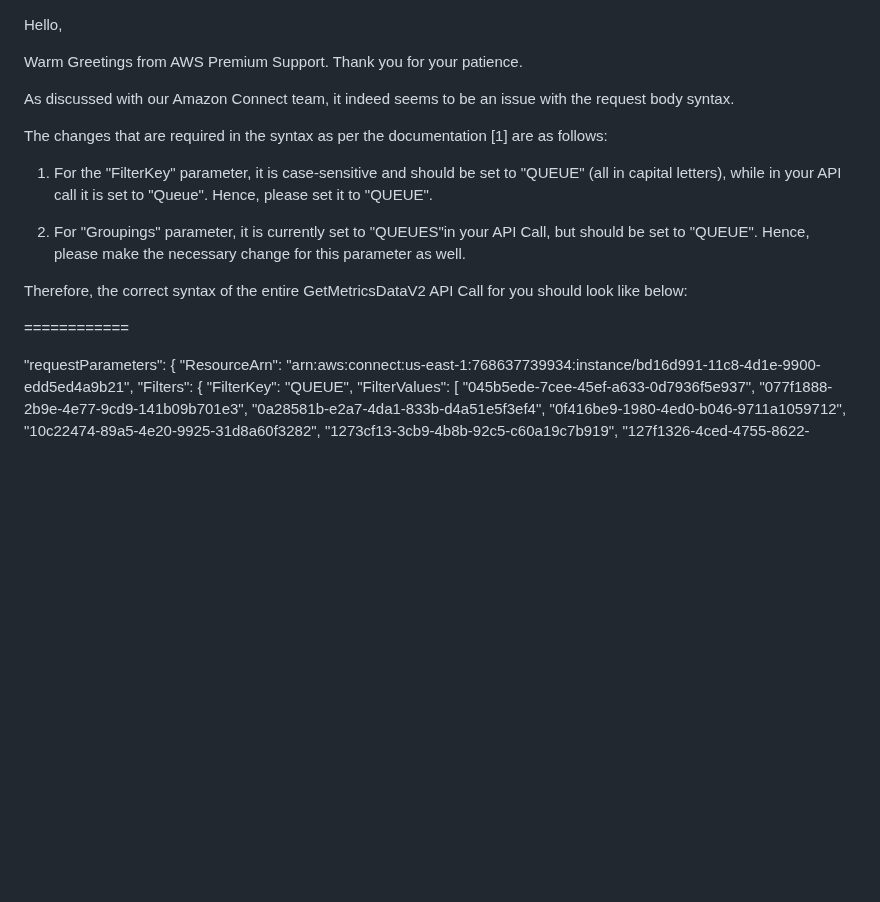
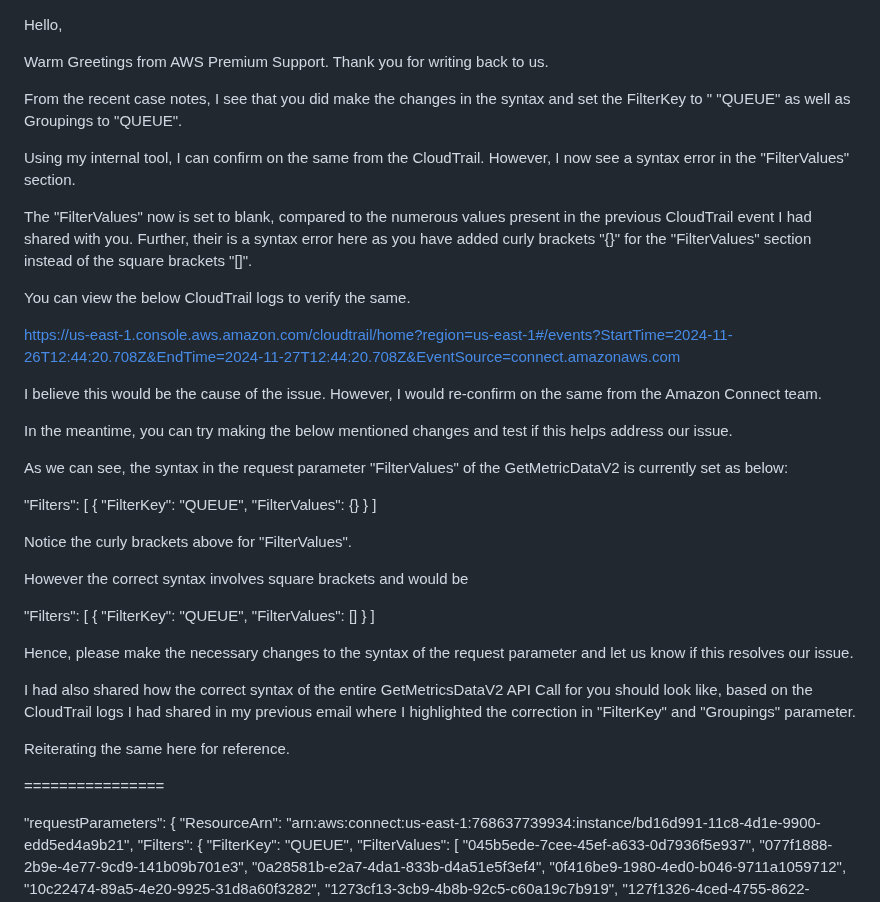
Before and after one commit to Seshtholeti/shoplane, a Markdown page: README.md, the part around one of its changes. GitHub-like rendering; blank space fills up the shorter version.

```diff
--- a/README.md
+++ b/README.md
@@ -1,19 +1,52 @@
 Hello,
 
 Warm Greetings from AWS Premium Support.
-Thank you for your patience.
+Thank you for writing back to us.
 
-As discussed with our Amazon Connect team, it indeed seems to be an issue with the request body syntax.
+From the recent case notes, I see that you did make the changes in the syntax and set the FilterKey  to " "QUEUE" as well as Groupings to "QUEUE".
 
-The changes that are required in the syntax as per the documentation [1] are as follows:
+Using my internal tool, I can confirm on the same from the CloudTrail.
+However, I now see a syntax error in the "FilterValues" section.
 
-1. For the "FilterKey" parameter, it is case-sensitive and should be set to "QUEUE" (all in capital letters), while in your API call it is set to "Queue". Hence, please set it to "QUEUE".
+The "FilterValues" now is set to blank, compared to the numerous values present in the previous CloudTrail event I had shared with you.
+Further, their is a syntax error here as you have added curly brackets "{}" for the "FilterValues" section instead of the square brackets "[]".
 
-2. For "Groupings" parameter, it is currently set to "QUEUES"in your API Call, but should be set to "QUEUE". Hence, please make the necessary change for this parameter as well.
+You can view the below CloudTrail logs to verify the same.
 
-Therefore, the correct syntax of the entire GetMetricsDataV2 API Call for you should look like below:
+https://us-east-1.console.aws.amazon.com/cloudtrail/home?region=us-east-1#/events?StartTime=2024-11-26T12:44:20.708Z&EndTime=2024-11-27T12:44:20.708Z&EventSource=connect.amazonaws.com
 
-============
+I believe this would be the cause of the issue.
+However, I would re-confirm on the same from the Amazon Connect team.
+
+In the meantime, you can try making the below mentioned changes and test if this helps address our issue.
+
+As we can see, the syntax in the request parameter  "FilterValues" of the GetMetricDataV2 is currently set as below:
+
+   "Filters": [
+            {
+                "FilterKey": "QUEUE",
+                "FilterValues": {}
+            }
+        ]
+
+Notice the curly brackets above for "FilterValues".
+
+However the correct syntax involves square brackets and would be
+
+ "Filters": [
+            {
+                "FilterKey": "QUEUE",
+                "FilterValues": []
+            }
+        ]
+
+Hence, please make the necessary changes to the syntax of the request parameter and let us know if this resolves our issue.
+
+I had also shared how the correct syntax of the entire GetMetricsDataV2 API Call for you should look like, based on the CloudTrail logs I had shared in my previous email where I highlighted the correction in "FilterKey" and "Groupings" parameter.
+
+Reiterating the same here for reference.
+
+================
 
 "requestParameters": {
         "ResourceArn": "arn:aws:connect:us-east-1:768637739934:instance/bd16d991-11c8-4d1e-9900-edd5ed4a9b21",
```
Also changed, not shown: other parts of README.md (+193 -126 lines).
